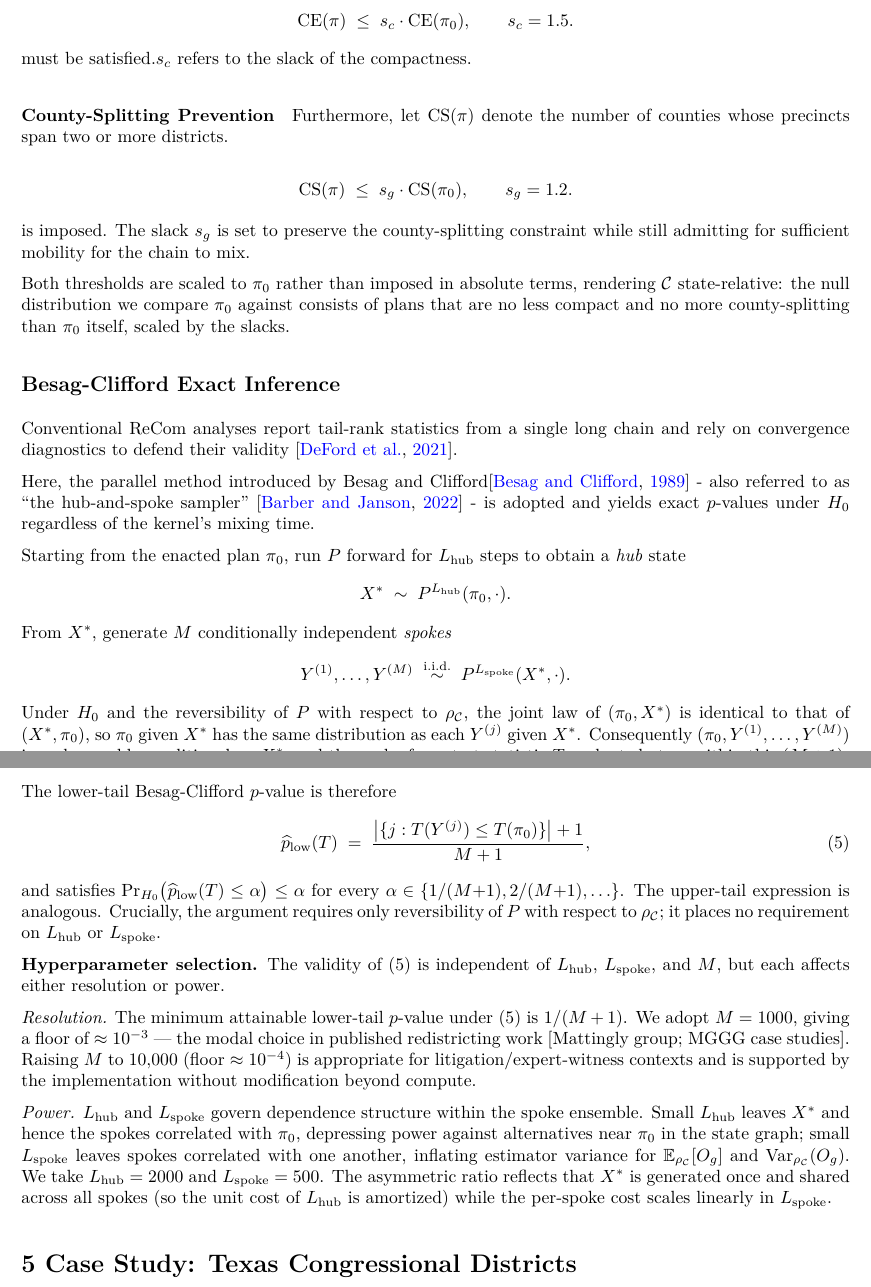
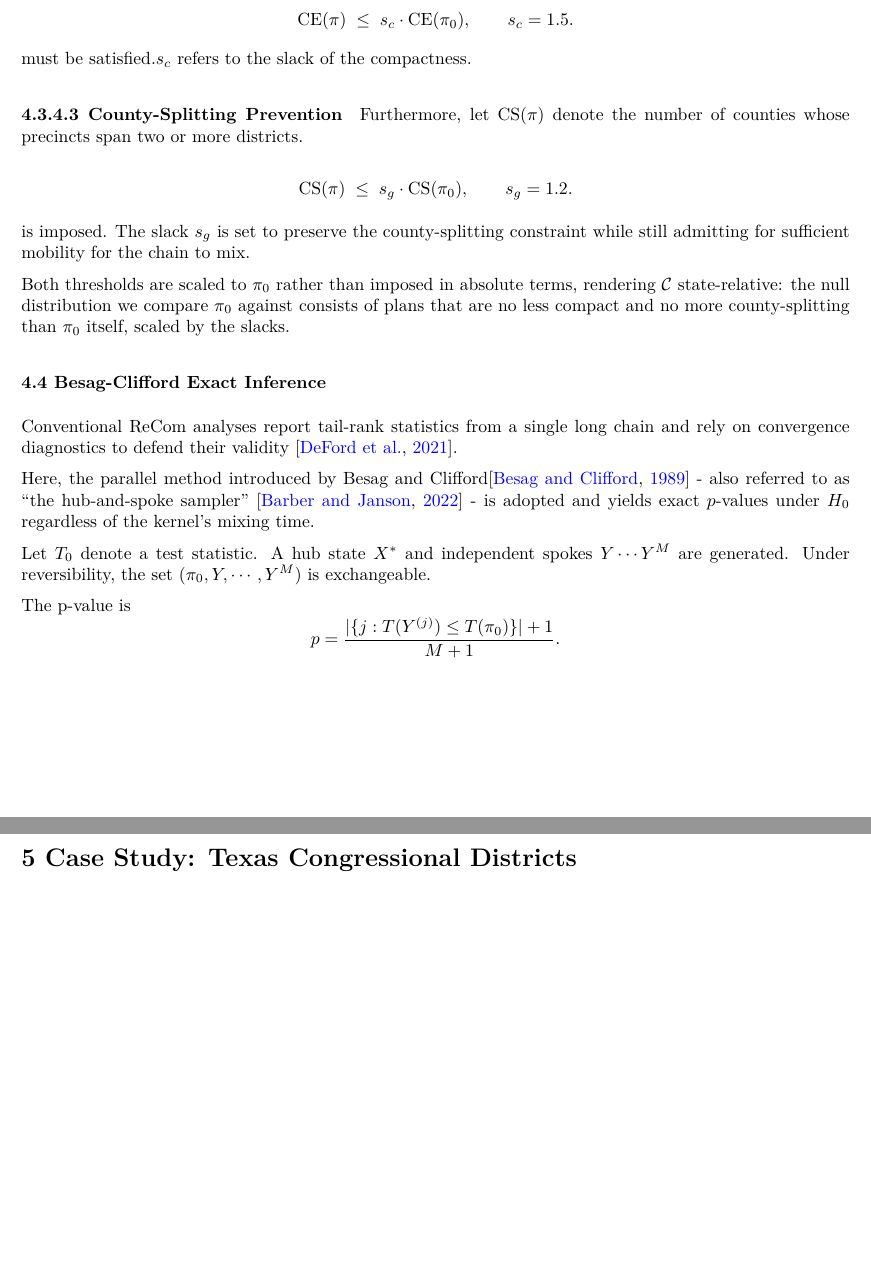
Before and after one commit to algorithmicprogrammer/soremo_paper, an R Markdown document (RMarkdown/soremo_paper.Rmd): two parts of pages 15 and 16 of 22, joined at a grey line, cut so that both start at the same text, the shorter picture padded with empty space. The pictures show the output file RMarkdown/soremo_paper.pdf that the author committed with the source.

Commit message:
chore: fix besag clifford section

```diff
--- a/RMarkdown/soremo_paper.Rmd
+++ b/RMarkdown/soremo_paper.Rmd
@@ -305,7 +292,8 @@ A "mathematically natural manner" for handling compactness is a discrete model i
 
 Let $\mathrm{CE}(\pi) = |\{e \in E : \pi(u) \neq \pi(w)\ \text{for}\ e=\{u,w\}\}|$ represent the number of total cut edges in the district plan [@deford2021recombination] where $$\mathrm{CE}(\pi) \;\leq\; s_c \cdot \mathrm{CE}(\pi_0), \qquad s_c = 1.5.$$ must be satisfied.$s_{c}$ refers to the slack of the compactness.
 
-#### County-Splitting Prevention
+#### 4.3.4.3 County-Splitting Prevention
+
 Furthermore, let $\mathrm{CS}(\pi)$ denote the number of counties whose precincts span two or more districts.
 
 $$\mathrm{CS}(\pi) \;\leq\; s_g \cdot \mathrm{CS}(\pi_0), \qquad s_g = 1.2.$$
@@ -314,24 +302,18 @@ is imposed. The slack $s_{g}$ is set to preserve the county-splitting constraint
 
 Both thresholds are scaled to $\pi_0$ rather than imposed in absolute terms, rendering $\mathcal{C}$ state-relative: the null distribution we compare $\pi_0$ against consists of plans that are no less compact and no more county-splitting than $\pi_0$ itself, scaled by the slacks.
 
-
-## Besag-Clifford Exact Inference {#sec:bc}
+### 4.4 Besag-Clifford Exact Inference {#sec:bc}
 
 Conventional ReCom analyses report tail-rank statistics from a single long chain and rely on convergence diagnostics to defend their validity [@deford2021recombination].
 
-
 Here, the parallel method introduced by Besag and Clifford[@besag1989generalized] - also referred to as "the hub-and-spoke sampler" [@barber2022cosufficient] - is adopted and yields exact $p$-values under $H_0$ regardless of the kernel's mixing time.
 
-Starting from the enacted plan $\pi_0$, run $P$ forward for $L_{\mathrm{hub}}$ steps to obtain a *hub* state $$X^{*} \;\sim\; P^{L_{\mathrm{hub}}}(\pi_0, \cdot).$$ From $X^{*}$, generate $M$ conditionally independent *spokes* $$Y^{(1)}, \ldots, Y^{(M)} \;\stackrel{\text{i.i.d.}}{\sim}\; P^{L_{\mathrm{spoke}}}(X^{*}, \cdot).$$ Under $H_0$ and the reversibility of $P$ with respect to $\rho_{\mathcal{C}}$, the joint law of $(\pi_0, X^{*})$ is identical to that of $(X^{*}, \pi_0)$, so $\pi_0$ given $X^{*}$ has the same distribution as each $Y^{(j)}$ given $X^{*}$. Consequently $(\pi_0, Y^{(1)}, \ldots, Y^{(M)})$ is exchangeable conditional on $X^{*}$, and the rank of any test statistic $T$ evaluated at $\pi_0$ within this $(M+1)$-tuple is uniform on $\{1, \ldots, M+1\}$.
+Let $T_0$ denote a test statistic. A hub state $X^{*}$ and independent spokes $Y \cdots Y^{M}$ are generated. Under reversibility, the set $(\pi_0, Y, \cdots, Y^{M})$ is exchangeable.
 
-The lower-tail Besag-Clifford $p$-value is therefore $$\widehat{p}_{\text{low}}(T) \;=\; \frac{\bigl|\{j : T(Y^{(j)}) \leq T(\pi_0)\}\bigr| + 1}{M + 1},
-\tag{5}$$ and satisfies $\Pr_{H_0}\bigl(\widehat{p}_{\text{low}}(T) \leq \alpha\bigr) \leq \alpha$ for every $\alpha \in \{1/(M{+}1), 2/(M{+}1), \ldots\}$. The upper-tail expression is analogous. Crucially, the argument requires only reversibility of $P$ with respect to $\rho_{\mathcal{C}}$; it places no requirement on $L_{\mathrm{hub}}$ or $L_{\mathrm{spoke}}$.
+The p-value is
+$$p = \frac{|\{j : T(Y^{(j)}) \leq T(\pi_0)\}| + 1}{M + 1}.$$
 
-**Hyperparameter selection.** The validity of (5) is independent of $L_{\mathrm{hub}}$, $L_{\mathrm{spoke}}$, and $M$, but each affects either resolution or power.
 
-*Resolution.* The minimum attainable lower-tail $p$-value under (5) is $1/(M+1)$. We adopt $M = 1000$, giving a floor of $\approx 10^{-3}$ — the modal choice in published redistricting work [Mattingly group; MGGG case studies]. Raising $M$ to $10{,}000$ (floor $\approx 10^{-4}$) is appropriate for litigation/expert-witness contexts and is supported by the implementation without modification beyond compute.
-
-*Power.* $L_{\mathrm{hub}}$ and $L_{\mathrm{spoke}}$ govern dependence structure within the spoke ensemble. Small $L_{\mathrm{hub}}$ leaves $X^{*}$ and hence the spokes correlated with $\pi_0$, depressing power against alternatives near $\pi_0$ in the state graph; small $L_{\mathrm{spoke}}$ leaves spokes correlated with one another, inflating estimator variance for $\mathbb{E}_{\rho_{\mathcal{C}}}[O_g]$ and $\mathrm{Var}_{\rho_{\mathcal{C}}}(O_g)$. We take $L_{\mathrm{hub}} = 2000$ and $L_{\mathrm{spoke}} = 500$. The asymmetric ratio reflects that $X^{*}$ is generated once and shared across all spokes (so the unit cost of $L_{\mathrm{hub}}$ is amortized) while the per-spoke cost scales linearly in $L_{\mathrm{spoke}}$.
 
 # 5 Case Study: Texas Congressional Districts {#sec:case-study}
 
```
Also changed, not shown: RMarkdown/soremo_paper.pdf, RMarkdown/soremo_paper.Rmd (35 more changed lines).
